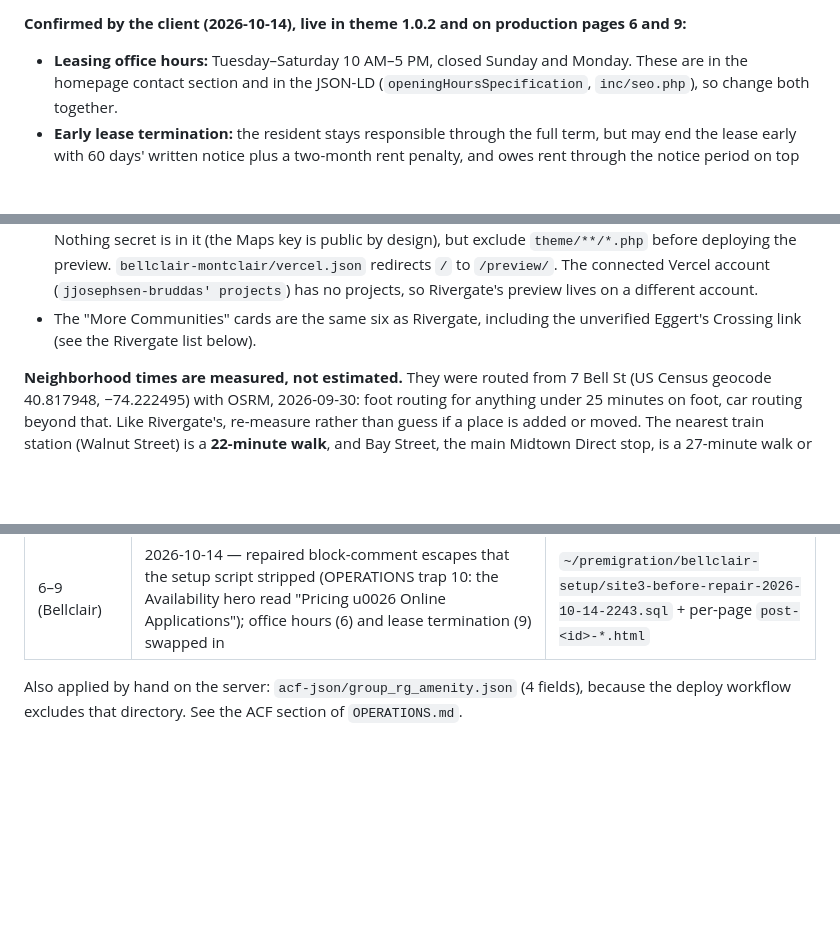
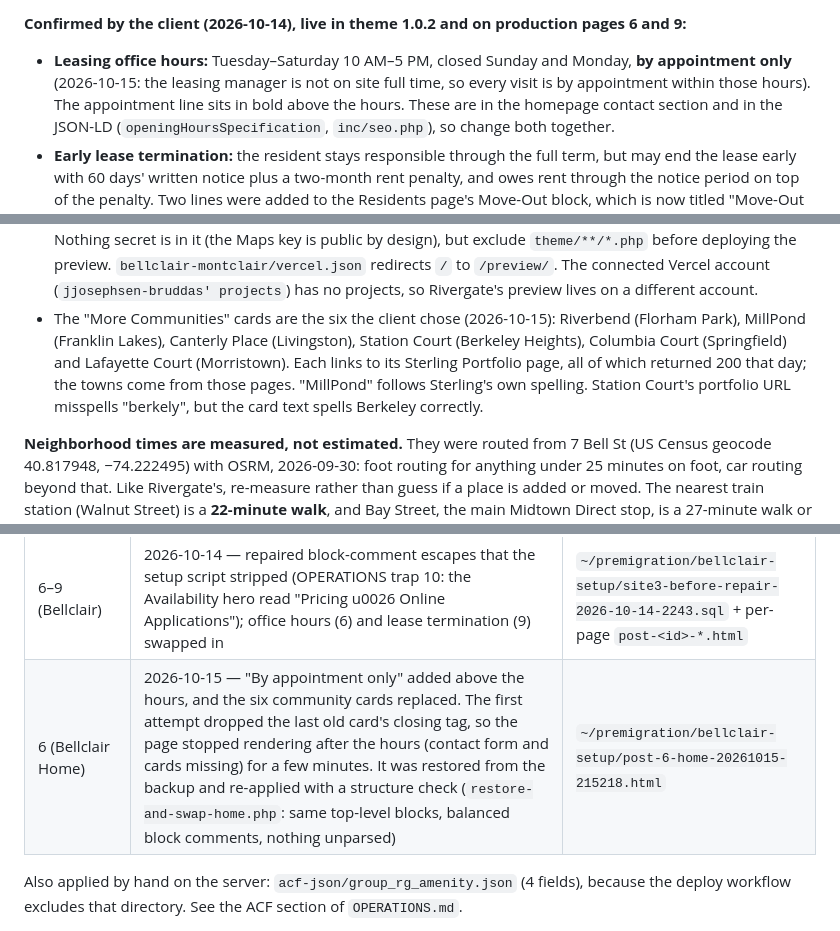
Before and after one commit to Bruddas-Industries/Sterling-Properties, a Markdown page: docs/STATUS.md, 3 parts joined by grey strips. Rendered like a GitHub page; blank space fills up the shorter version.

Commit message:
Record the appointment and communities changes in STATUS
Co-Authored-By: Claude Opus 5.5 (1M context) <noreply@anthropic.com>

```diff
--- a/docs/STATUS.md
+++ b/docs/STATUS.md
@@ -174,7 +174,9 @@ available, everything came from:
   `@font-face` block at the end of `global.css` (see `assets/fonts/README.txt`).
 
 **Confirmed by the client (2026-10-14), live in theme 1.0.2 and on production pages 6 and 9:**
-- **Leasing office hours:** Tuesday–Saturday 10 AM–5 PM, closed Sunday and Monday. These are in
+- **Leasing office hours:** Tuesday–Saturday 10 AM–5 PM, closed Sunday and Monday, **by
+  appointment only** (2026-10-15: the leasing manager is not on site full time, so every visit
+  is by appointment within those hours). The appointment line sits in bold above the hours. These are in
   the homepage contact section and in the JSON-LD (`openingHoursSpecification`, `inc/seo.php`),
   so change both together.
 - **Early lease termination:** the resident stays responsible through the full term, but may end
@@ -215,8 +217,12 @@ carried over from Rivergate, and none has been verified with Sterling:
   design), but exclude `theme/**/*.php` before deploying the preview. `bellclair-montclair/vercel.json` redirects `/` to `/preview/`. The connected
   Vercel account (`jjosephsen-bruddas' projects`) has no projects, so Rivergate's preview
   lives on a different account.
-- The "More Communities" cards are the same six as Rivergate, including the unverified
-  Eggert's Crossing link (see the Rivergate list below).
+- The "More Communities" cards are the six the client chose (2026-10-15): Riverbend
+  (Florham Park), MillPond (Franklin Lakes), Canterly Place (Livingston), Station Court
+  (Berkeley Heights), Columbia Court (Springfield) and Lafayette Court (Morristown). Each links
+  to its Sterling Portfolio page, all of which returned 200 that day; the towns come from those
+  pages. "MillPond" follows Sterling's own spelling. Station Court's portfolio URL misspells
+  "berkely", but the card text spells Berkeley correctly.
 
 **Neighborhood times are measured, not estimated.** They were routed from 7 Bell St (US Census
 geocode 40.817948, −74.222495) with OSRM, 2026-09-30: foot routing for anything under 25
@@ -245,6 +251,7 @@ rebuilt from patterns, re-apply them.
 | 9, 13, 25, 28 | 2026-09-30 photo refresh — images swapped to Media Library attachments 82–101; Gallery rebuilt with Residences + Neighborhood rows | `~/premigration/photo-refresh/` (per-post `.bak` + posts/postmeta SQL); also WP revisions 102–105 |
 | site 3 (Bellclair) | 2026-10-12 — site created; pages 6–9 inserted from patterns (`blog_public` 0) | `~/premigration/bellclair-setup/network-before-bellclair-2026-10-13-0203.sql` |
 | 6–9 (Bellclair) | 2026-10-14 — repaired block-comment escapes that the setup script stripped (OPERATIONS trap 10: the Availability hero read "Pricing u0026 Online Applications"); office hours (6) and lease termination (9) swapped in | `~/premigration/bellclair-setup/site3-before-repair-2026-10-14-2243.sql` + per-page `post-<id>-*.html` |
+| 6 (Bellclair Home) | 2026-10-15 — "By appointment only" added above the hours, and the six community cards replaced. The first attempt dropped the last old card's closing tag, so the page stopped rendering after the hours (contact form and cards missing) for a few minutes. It was restored from the backup and re-applied with a structure check (`restore-and-swap-home.php`: same top-level blocks, balanced block comments, nothing unparsed) | `~/premigration/bellclair-setup/post-6-home-20261015-215218.html` |
 
 Also applied by hand on the server: `acf-json/group_rg_amenity.json` (4 fields), because the
 deploy workflow excludes that directory. See the ACF section of `OPERATIONS.md`.
```
